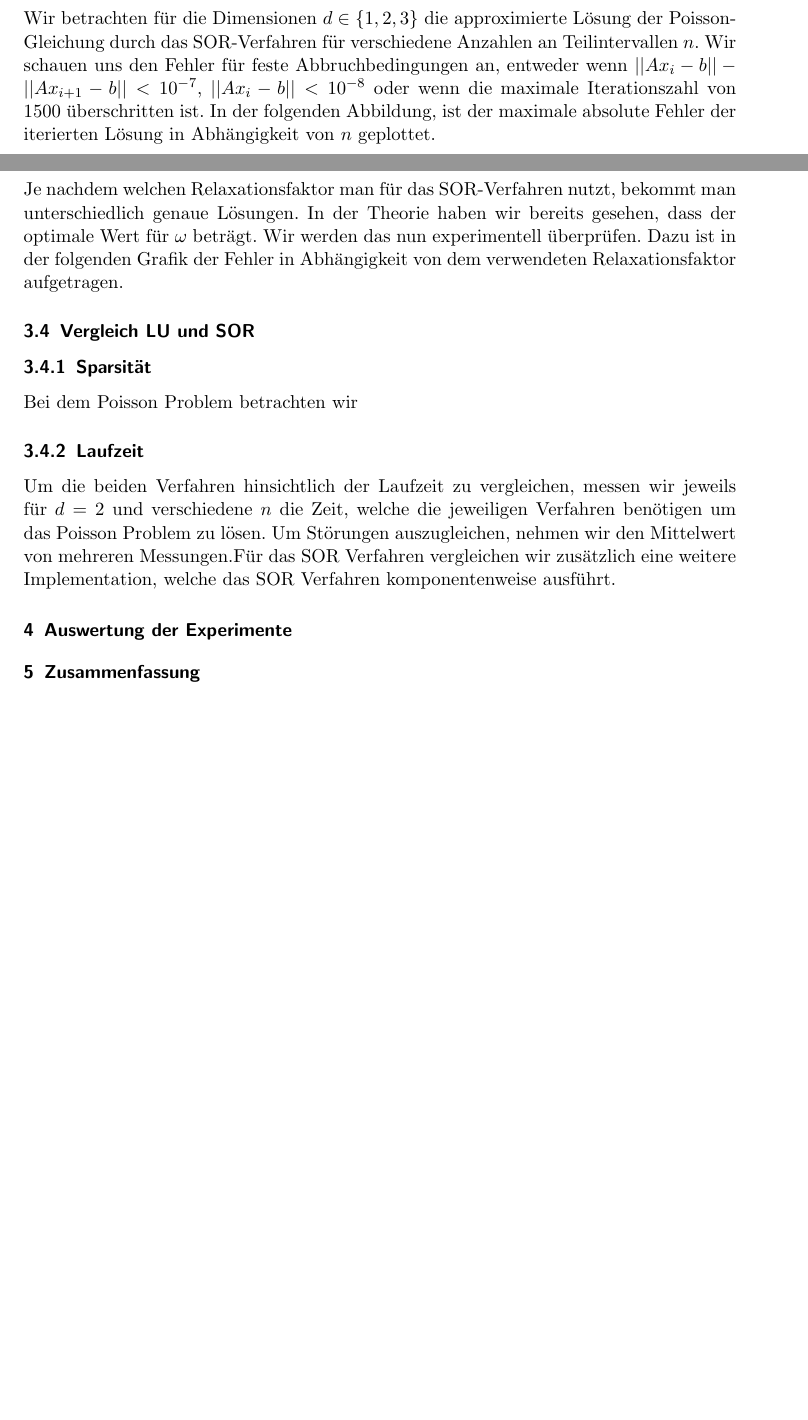
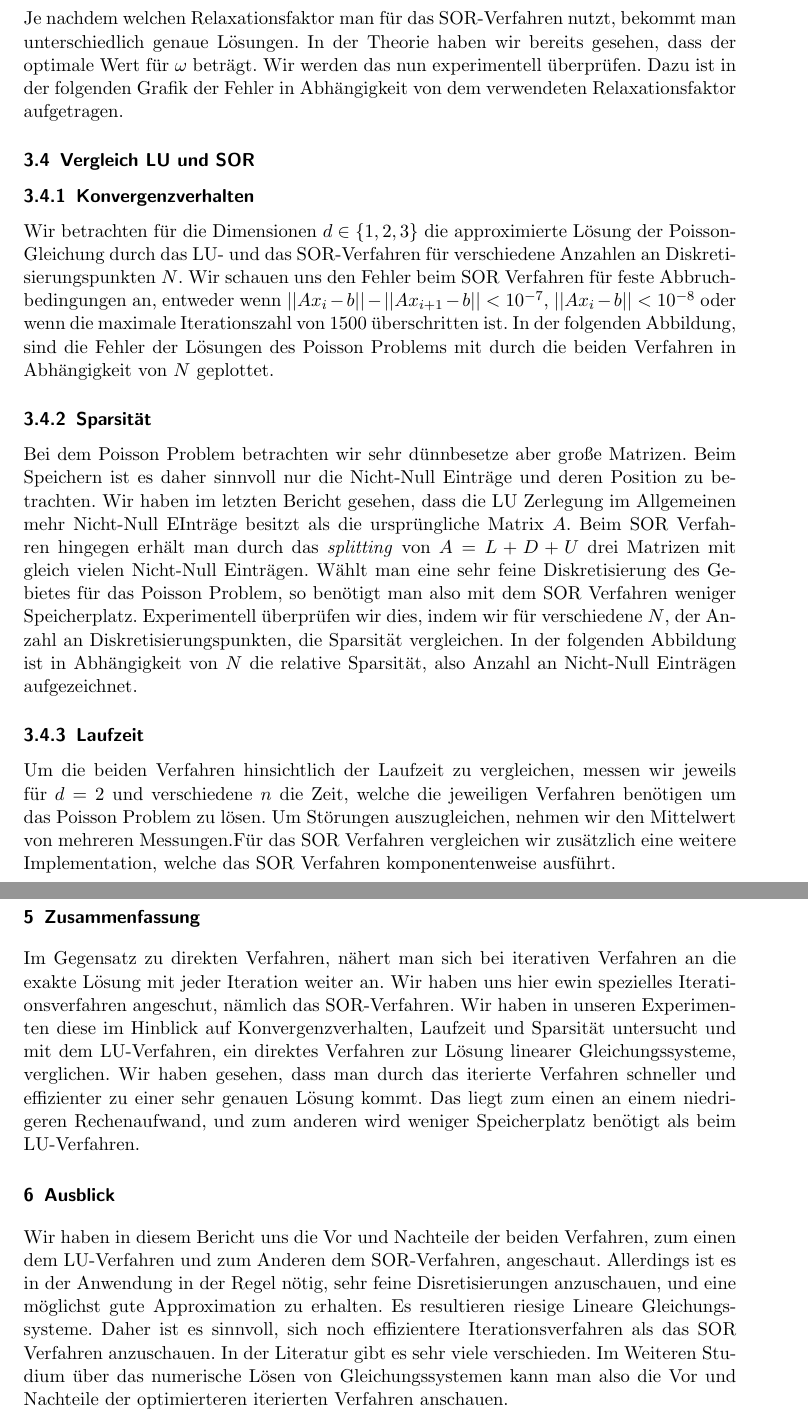
Before and after one commit to annikathiele/numla, a LaTeX document (LGS_IT_PP21.tex): two parts of pages 7 and 8 of 8 before the commit and two parts of pages 8 and 9 of 9 after it, joined at a grey line, cut so that both start at the same text, the shorter picture padded with empty space. Compiled offline with pdfLaTeX.

Commit message:
Update LGS_IT_PP21.tex

```diff
--- a/LGS_IT_PP21.tex
+++ b/LGS_IT_PP21.tex
@@ -281,3 +282,2 @@ Dann ist $u$ die exakte Lösung zum Poisson Problem mit $f$ wie oben definiert.
 
-Wir betrachten für die Dimensionen $d\in\{1,2,3\}$ die approximierte Lösung der Poisson-Gleichung durch das SOR-Verfahren für verschiedene Anzahlen an Teilintervallen $n$.   Wir schauen uns den Fehler für feste Abbruchbedingungen an,  entweder wenn $||Ax_i-b||-||Ax_{i+1}-b||<10^{-7}$, $||Ax_i-b||<10^{-8}$ oder wenn die maximale Iterationszahl von $1500$ überschritten ist.  In der folgenden Abbildung,  ist der maximale absolute Fehler der iterierten Lösung in Abhängigkeit von $n$ geplottet.
 \subsection{Konvergenzverhalten mit verschiedenen Abbruchbedingungen}
@@ -285,9 +285,12 @@ Wir untersuchen das Konvergenzverhalten
 \subsection{Experimentelle Ermittlung des optimalen Relaxationsfaktor $\omega$}
 Je nachdem welchen Relaxationsfaktor man für das SOR-Verfahren nutzt,  bekommt man unterschiedlich genaue Lösungen.  In der Theorie haben wir bereits gesehen, dass der optimale Wert für $\omega$ beträgt.  Wir werden das nun experimentell überprüfen.  Dazu ist in der folgenden Grafik der Fehler in Abhängigkeit von dem verwendeten Relaxationsfaktor aufgetragen.
 \subsection{Vergleich LU und SOR}
+\subsubsection{Konvergenzverhalten}
+
+Wir betrachten für die Dimensionen $d\in\{1,2,3\}$ die approximierte Lösung der Poisson-Gleichung durch das LU- und das SOR-Verfahren für verschiedene Anzahlen an Diskretisierungspunkten $N$.   Wir schauen uns den Fehler beim SOR Verfahren für feste Abbruchbedingungen an,  entweder wenn $||Ax_i-b||-||Ax_{i+1}-b||<10^{-7}$, $||Ax_i-b||<10^{-8}$ oder wenn die maximale Iterationszahl von $1500$ überschritten ist.  In der folgenden Abbildung,  sind die Fehler der Lösungen des Poisson Problems mit durch die beiden Verfahren in Abhängigkeit von $N$ geplottet.
 \subsubsection{Sparsität}
-Bei dem Poisson Problem betrachten wir
-
+Bei dem Poisson Problem betrachten wir sehr dünnbesetze aber große Matrizen.  Beim Speichern ist es daher sinnvoll nur die Nicht-Null Einträge und deren Position zu betrachten.  Wir haben im letzten Bericht gesehen,  dass die LU Zerlegung im Allgemeinen mehr Nicht-Null EInträge besitzt als die ursprüngliche Matrix $A$.  Beim SOR Verfahren hingegen erhält man durch das \textit{splitting} von $A=L+D+U$ drei Matrizen mit gleich vielen Nicht-Null Einträgen.  Wählt man eine sehr feine Diskretisierung des Gebietes für das Poisson Problem,  so benötigt man also mit dem SOR Verfahren weniger Speicherplatz.   Experimentell überprüfen wir dies, indem wir für verschiedene $N$, der Anzahl an Diskretisierungspunkten, die Sparsität vergleichen.
+In der folgenden Abbildung ist in Abhängigkeit von $N$ die relative Sparsität, also Anzahl an Nicht-Null Einträgen aufgezeichnet.
 \subsubsection{Laufzeit}
 Um die beiden Verfahren hinsichtlich der Laufzeit zu vergleichen,  messen wir jeweils für $d=2$ und verschiedene $n$ die Zeit, welche die jeweiligen Verfahren benötigen um das Poisson Problem zu lösen.  Um Störungen auszugleichen,  nehmen wir den Mittelwert von mehreren Messungen.Für das SOR Verfahren vergleichen wir zusätzlich eine weitere Implementation,  welche das SOR Verfahren komponentenweise ausführt.
 
@@ -296,6 +299,11 @@ Um die beiden Verfahren hinsichtlich der Laufzeit zu vergleichen,  messen wir je
 \section{Auswertung der Experimente}
 \section{Zusammenfassung}
 
+Im Gegensatz zu direkten Verfahren, nähert man sich bei iterativen Verfahren an die exakte Lösung mit jeder Iteration weiter an.  Wir haben uns hier ewin spezielles Iterationsverfahren angeschut, nämlich das SOR-Verfahren. Wir haben in unseren Experimenten diese im Hinblick auf Konvergenzverhalten, Laufzeit und Sparsität untersucht und mit dem LU-Verfahren, ein direktes Verfahren zur Lösung linearer Gleichungssysteme, verglichen.  Wir haben gesehen, dass man durch das iterierte Verfahren schneller und effizienter zu einer sehr genauen Lösung kommt.  Das liegt zum einen an einem niedrigeren Rechenaufwand, und zum anderen wird weniger Speicherplatz benötigt als beim LU-Verfahren.
+
+\section{Ausblick}
+Wir haben in diesem Bericht uns die Vor und Nachteile der beiden Verfahren, zum einen dem LU-Verfahren und zum Anderen dem SOR-Verfahren, angeschaut.  Allerdings ist es in der Anwendung in der Regel nötig,  sehr feine Disretisierungen anzuschauen, und eine möglichst gute Approximation zu erhalten.  Es resultieren riesige Lineare Gleichungssysteme. Daher ist es sinnvoll, sich noch effizientere Iterationsverfahren als das SOR Verfahren anzuschauen. In der Literatur gibt es sehr viele verschieden. Im Weiteren Studium über das numerische Lösen von Gleichungssystemen kann man also die Vor und Nachteile der optimierteren iterierten Verfahren anschauen.
+
 
 
 \printbibliography
```
Also changed, not shown: LGS_IT_PP21.tex (3 more changed lines).
